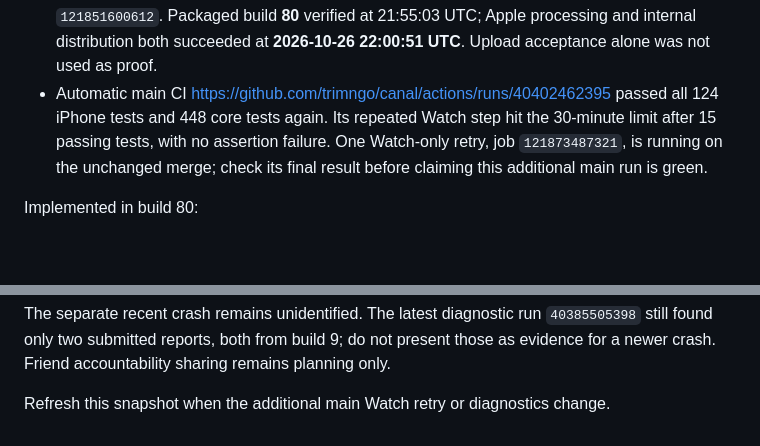
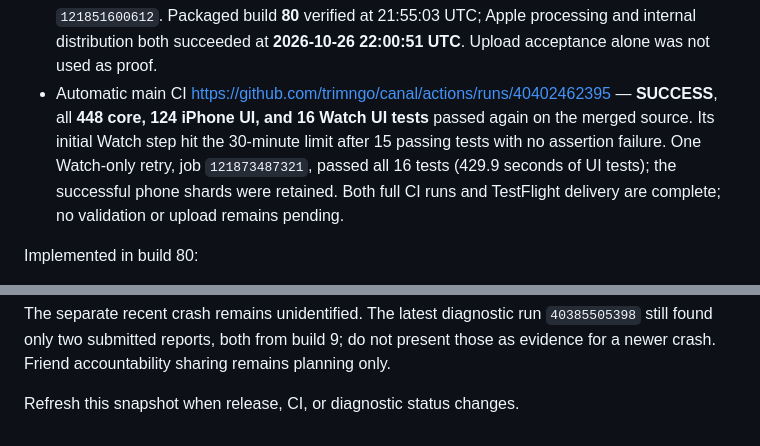
Before and after one commit to trimngo/canal, a Markdown page: AGENTS.md, 2 parts joined by grey strips. Drawn GitHub-style; blank space fills up the shorter version.

Commit message:
Record completed main CI checks for TestFlight 80

```diff
--- a/AGENTS.md
+++ b/AGENTS.md
@@ -108,11 +108,13 @@ Keep existing work active when discussing new ideas.
   **SUCCESS**, job `121851600612`. Packaged build **80** verified at 21:55:03 UTC;
   Apple processing and internal distribution both succeeded at
   **2026-10-26 22:00:51 UTC**. Upload acceptance alone was not used as proof.
-- Automatic main CI https://github.com/trimngo/canal/actions/runs/40402462395
-  passed all 124 iPhone tests and 448 core tests again. Its repeated Watch step
-  hit the 30-minute limit after 15 passing tests, with no assertion failure.
-  One Watch-only retry, job `121873487321`, is running on the unchanged merge;
-  check its final result before claiming this additional main run is green.
+- Automatic main CI https://github.com/trimngo/canal/actions/runs/40402462395 —
+  **SUCCESS**, all **448 core, 124 iPhone UI, and 16 Watch UI tests** passed again
+  on the merged source. Its initial Watch step hit the 30-minute limit after
+  15 passing tests with no assertion failure. One Watch-only retry, job
+  `121873487321`, passed all 16 tests (429.9 seconds of UI tests); the successful
+  phone shards were retained. Both full CI runs and TestFlight delivery are
+  complete; no validation or upload remains pending.
 
 Implemented in build 80:
 
@@ -158,4 +160,4 @@ The separate recent crash remains unidentified. The latest diagnostic run
 present those as evidence for a newer crash. Friend accountability sharing
 remains planning only.
 
-Refresh this snapshot when the additional main Watch retry or diagnostics change.
+Refresh this snapshot when release, CI, or diagnostic status changes.
```
